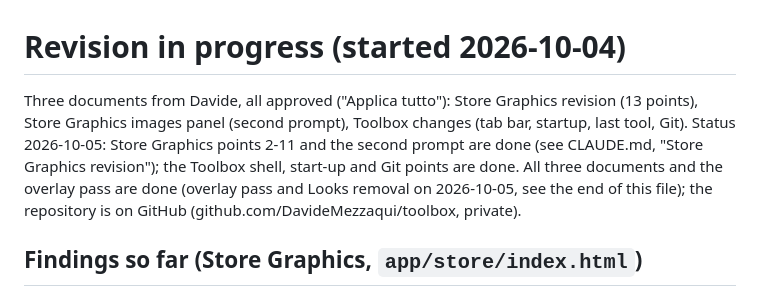
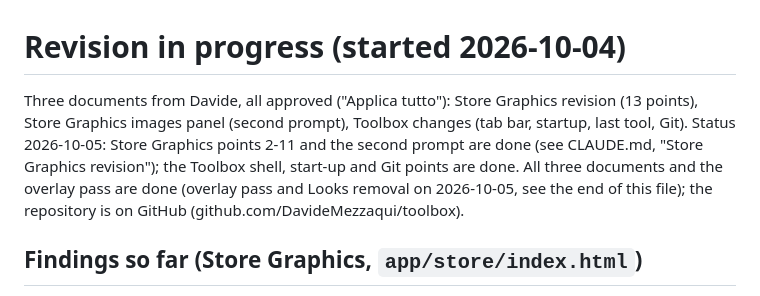
Before and after one commit to DavideMezzaqui/toolbox, a Markdown page: REVISION-NOTES.md, the part around the change. Drawn GitHub-style.

```diff
--- a/REVISION-NOTES.md
+++ b/REVISION-NOTES.md
@@ -1,6 +1,6 @@
 # Revision in progress (started 2026-10-04)
 
-Three documents from Davide, all approved ("Applica tutto"): Store Graphics revision (13 points), Store Graphics images panel (second prompt), Toolbox changes (tab bar, startup, last tool, Git). Status 2026-10-05: Store Graphics points 2-11 and the second prompt are done (see CLAUDE.md, "Store Graphics revision"); the Toolbox shell, start-up and Git points are done. All three documents and the overlay pass are done (overlay pass and Looks removal on 2026-10-05, see the end of this file); the repository is on GitHub (github.com/DavideMezzaqui/toolbox, private).
+Three documents from Davide, all approved ("Applica tutto"): Store Graphics revision (13 points), Store Graphics images panel (second prompt), Toolbox changes (tab bar, startup, last tool, Git). Status 2026-10-05: Store Graphics points 2-11 and the second prompt are done (see CLAUDE.md, "Store Graphics revision"); the Toolbox shell, start-up and Git points are done. All three documents and the overlay pass are done (overlay pass and Looks removal on 2026-10-05, see the end of this file); the repository is on GitHub (github.com/DavideMezzaqui/toolbox).
 
 ## Findings so far (Store Graphics, `app/store/index.html`)
 
```
Also changed, not shown: CLAUDE.md (+2 -0 lines).
